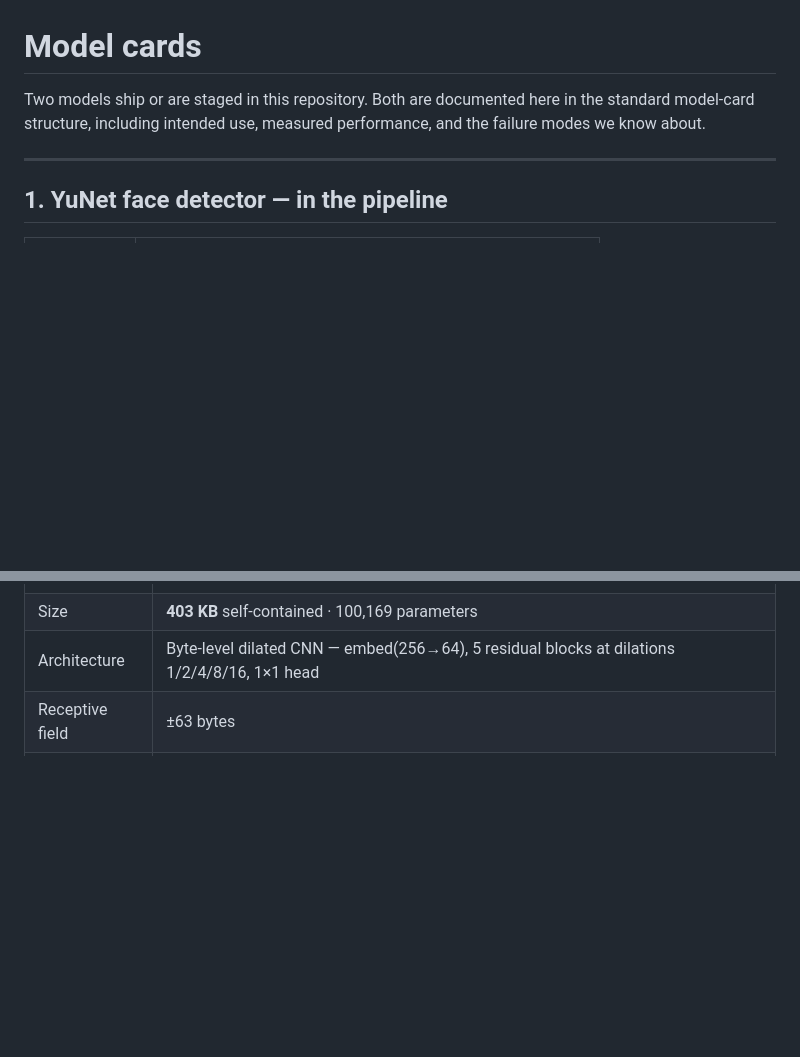
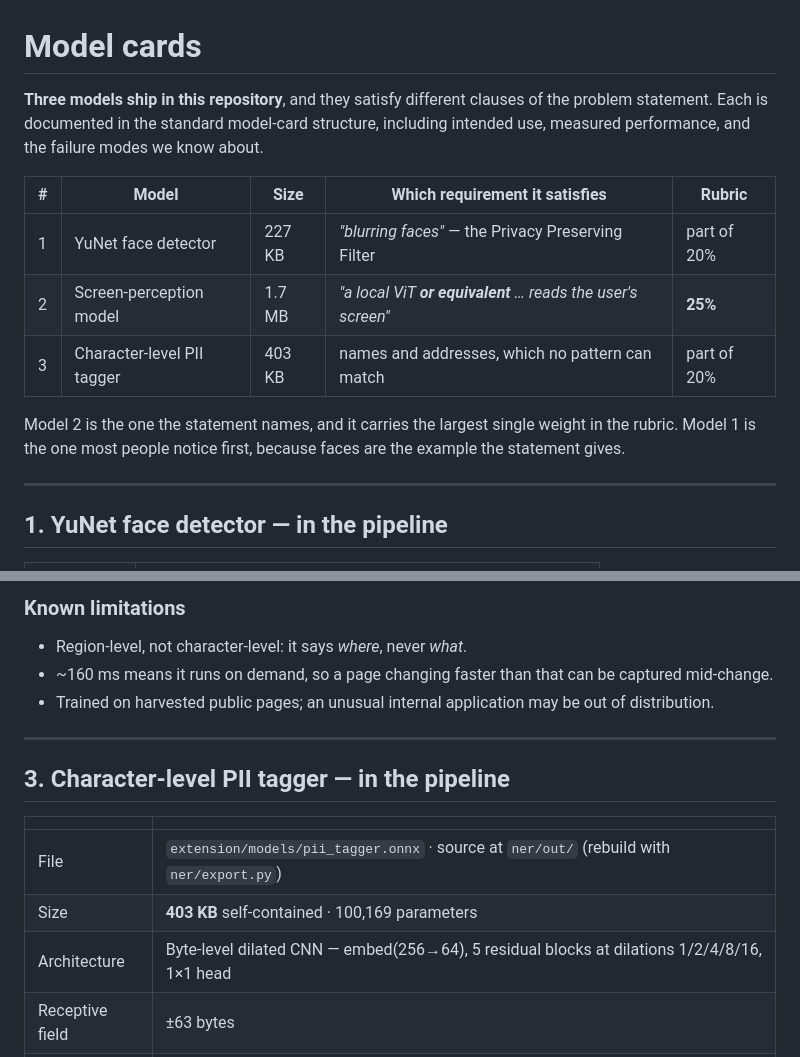
Before and after one commit to cattolatte/veil, a Markdown page: docs/MODEL_CARDS.md, 2 parts joined by grey strips. Drawn GitHub-style; blank space fills up the shorter version.

```diff
--- a/docs/MODEL_CARDS.md
+++ b/docs/MODEL_CARDS.md
@@ -1,8 +1,19 @@
 # Model cards
 
-Two models ship or are staged in this repository. Both are documented here in
-the standard model-card structure, including intended use, measured
-performance, and the failure modes we know about.
+**Three models ship in this repository**, and they satisfy different clauses of
+the problem statement. Each is documented in the standard model-card structure,
+including intended use, measured performance, and the failure modes we know
+about.
+
+| # | Model | Size | Which requirement it satisfies | Rubric |
+|---|---|---|---|---|
+| 1 | YuNet face detector | 227 KB | *"blurring faces"* — the Privacy Preserving Filter | part of 20% |
+| 2 | Screen-perception model | 1.7 MB | *"a local ViT **or equivalent** … reads the user's screen"* | **25%** |
+| 3 | Character-level PII tagger | 403 KB | names and addresses, which no pattern can match | part of 20% |
+
+Model 2 is the one the statement names, and it carries the largest single weight
+in the rubric. Model 1 is the one most people notice first, because faces are
+the example the statement gives.
 
 ---
 
@@ -55,3 +132,18 @@ is redacted wholesale rather than transmitted ([ADR-003](adr/003-fail-closed.md)
+### Known limitations
+
+- Region-level, not character-level: it says *where*, never *what*.
+- ~160 ms means it runs on demand, so a page changing faster than that can be
+  captured mid-change.
+- Trained on harvested public pages; an unusual internal application may be
+  out of distribution.
+
+---
+
+## 3. Character-level PII tagger — **in the pipeline**
+
+| | |
+|---|---|
+| File | `extension/models/pii_tagger.onnx` · source at `ner/out/` (rebuild with `ner/export.py`) |
 | Size | **403 KB** self-contained · 100,169 parameters |
 | Architecture | Byte-level dilated CNN — embed(256→64), 5 residual blocks at dilations 1/2/4/8/16, 1×1 head |
 | Receptive field | ±63 bytes |
```
Also changed, not shown: other parts of docs/MODEL_CARDS.md (+68 -2 lines).
